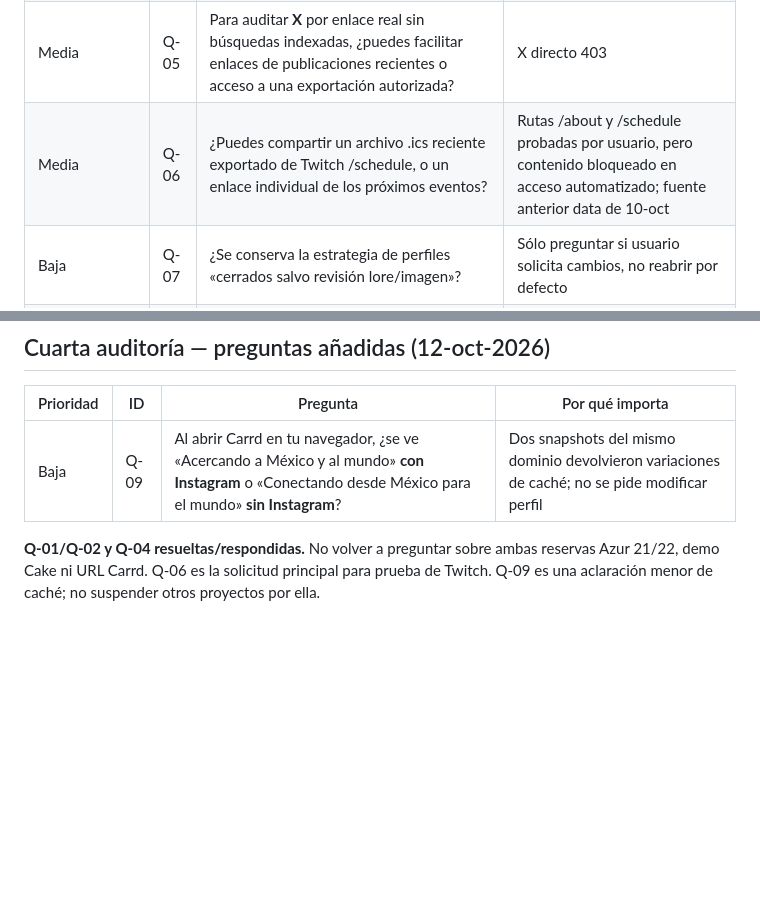
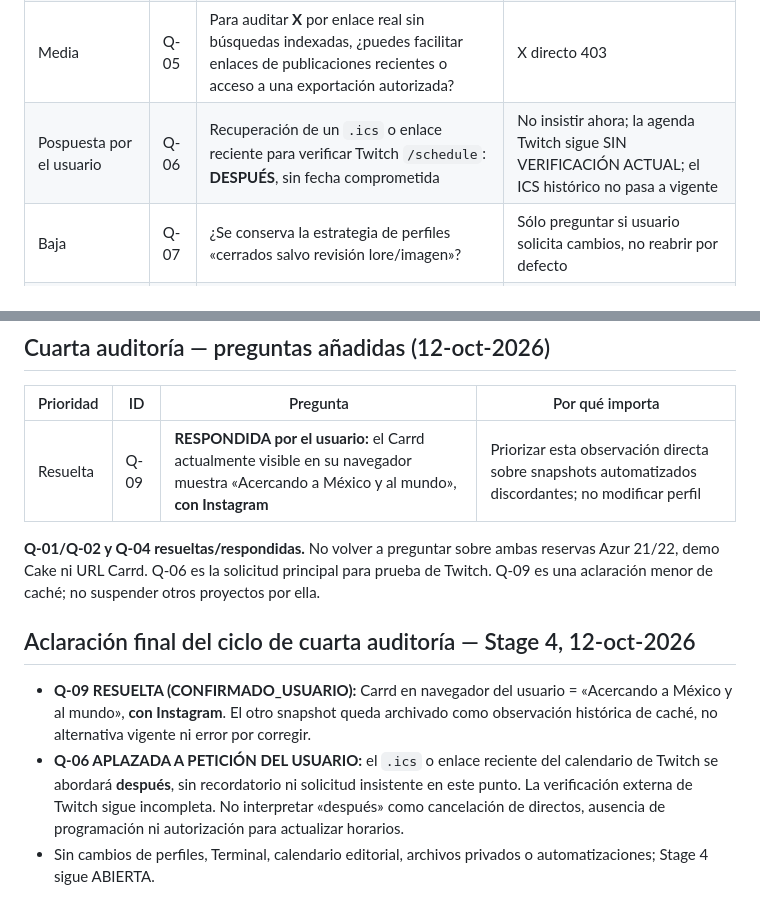
Before and after one commit to BlazeLeiton/KGBlaze, a Markdown page: Project-Relight-Continuity/QUESTIONS.md, 2 parts joined by grey strips. Rendered like a GitHub page; blank space fills up the shorter version.

Commit message:
docs(continuity): resolve visible Carrd variant and defer Twitch schedule audit

```diff
--- a/Project-Relight-Continuity/QUESTIONS.md
+++ b/Project-Relight-Continuity/QUESTIONS.md
@@ -9,7 +9,7 @@ No preguntar de nuevo decisiones históricas explícitas ya confirmadas. Pregunt
 | Media | Q-03 | ¿Quedó definitivamente confirmado o descartado el Azur del 14/oct a las 22:00 tras el compromiso externo? | Reserva Twitch ≠ confirmación editorial |
 | Resuelta | Q-04 | **RESPONDIDA 12-oct:** URL exacta https://blazeleiton.carrd.co/ , abierta directamente | Se resuelve identidad/URL; sólo la disparidad entre snapshots del contenido queda pendiente como Q-09 |
 | Media | Q-05 | Para auditar **X** por enlace real sin búsquedas indexadas, ¿puedes facilitar enlaces de publicaciones recientes o acceso a una exportación autorizada? | X directo 403 |
-| Media | Q-06 | ¿Puedes compartir un archivo .ics reciente exportado de Twitch /schedule, o un enlace individual de los próximos eventos? | Rutas /about y /schedule probadas por usuario, pero contenido bloqueado en acceso automatizado; fuente anterior data de 10-oct |
+| Pospuesta por el usuario | Q-06 | Recuperación de un `.ics` o enlace reciente para verificar Twitch `/schedule`: **DESPUÉS**, sin fecha comprometida | No insistir ahora; la agenda Twitch sigue SIN VERIFICACIÓN ACTUAL; el ICS histórico no pasa a vigente |
 | Baja | Q-07 | ¿Se conserva la estrategia de perfiles «cerrados salvo revisión lore/imagen»? | Sólo preguntar si usuario solicita cambios, no reabrir por defecto |
 | Baja | Q-08 | ¿Se eligió ya el formato/plataforma y permisos de una posible cobertura del GP México? | Plan opcional, no anunciar sin decisión |
 
@@ -21,6 +21,11 @@ Q-01 y Q-02 ya no deben plantearse como dudas sin respuesta. Para Azur 21/22 só
 ## Cuarta auditoría — preguntas añadidas (12-oct-2026)
 | Prioridad | ID | Pregunta | Por qué importa |
 |---|---|---|---|
-| Baja | Q-09 | Al abrir Carrd en tu navegador, ¿se ve «Acercando a México y al mundo» **con Instagram** o «Conectando desde México para el mundo» **sin Instagram**? | Dos snapshots del mismo dominio devolvieron variaciones de caché; no se pide modificar perfil |
+| Resuelta | Q-09 | **RESPONDIDA por el usuario:** el Carrd actualmente visible en su navegador muestra «Acercando a México y al mundo», **con Instagram** | Priorizar esta observación directa sobre snapshots automatizados discordantes; no modificar perfil |
 
 **Q-01/Q-02 y Q-04 resueltas/respondidas.** No volver a preguntar sobre ambas reservas Azur 21/22, demo Cake ni URL Carrd. Q-06 es la solicitud principal para prueba de Twitch. Q-09 es una aclaración menor de caché; no suspender otros proyectos por ella.
+
+## Aclaración final del ciclo de cuarta auditoría — Stage 4, 12-oct-2026
+- **Q-09 RESUELTA (CONFIRMADO_USUARIO):** Carrd en navegador del usuario = «Acercando a México y al mundo», **con Instagram**. El otro snapshot queda archivado como observación histórica de caché, no alternativa vigente ni error por corregir.
+- **Q-06 APLAZADA A PETICIÓN DEL USUARIO:** el `.ics` o enlace reciente del calendario de Twitch se abordará **después**, sin recordatorio ni solicitud insistente en este punto. La verificación externa de Twitch sigue incompleta. No interpretar «después» como cancelación de directos, ausencia de programación ni autorización para actualizar horarios.
+- Sin cambios de perfiles, Terminal, calendario editorial, archivos privados o automatizaciones; Stage 4 sigue ABIERTA.
```
